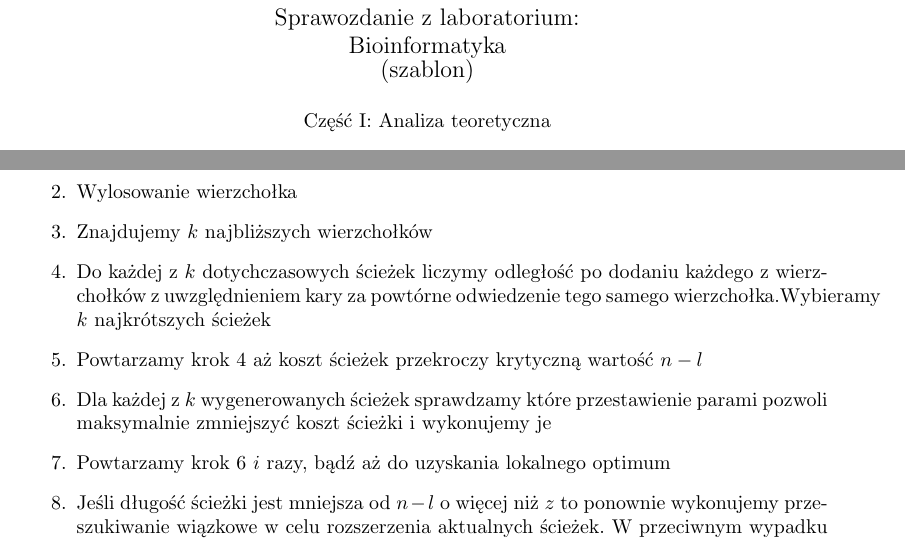
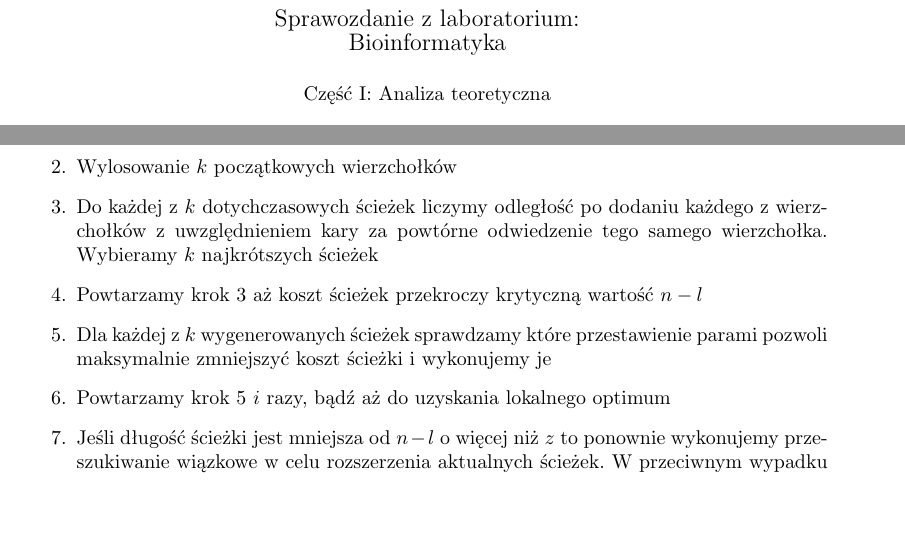
Before and after one commit to miepsik/DNASequencing, a LaTeX document (sprawko/sprawozd.tex, which reads sprawko/_tytulowa.tex): two parts of pages 1 and 3 of 4, joined at a grey line, cut so that both start at the same text, the shorter picture padded with empty space. Compiled offline with pdfLaTeX.

Commit message:
ostateczna wersja sprawka

```diff
--- a/sprawko/_tytulowa.tex
+++ b/sprawko/_tytulowa.tex
@@ -2,8 +2,7 @@
 
 \begin{center}
 {\large{Sprawozdanie z laboratorium:\\
-Bioinformatyka\\
-(szablon)}}
+Bioinformatyka}}
 
 \vspace{3ex}
 
--- a/sprawko/sprawozd.tex
+++ b/sprawko/sprawozd.tex
@@ -45,12 +45,11 @@ Do rozwiązania problemu komiwojażera posłużymy się przeszukiwaniem wiązkow
 \subsection{Lista kroków}
 \begin{enumerate}
     \item Zbudowanie grafu
-    \item Wylosowanie wierzchołka %nie byłoby sensowne wylosowanie k wierzchołków? byłoby to zgodne z duchem algorytmu...
-    \item Znajdujemy $k$ najbliższych wierzchołków
-    \item Do każdej z $k$ dotychczasowych ścieżek liczymy odległość po dodaniu każdego z wierzchołków z uwzględnieniem kary za powtórne odwiedzenie tego samego wierzchołka.Wybieramy $k$ najkrótszych ścieżek
-    \item Powtarzamy krok 4 aż koszt ścieżek przekroczy krytyczną wartość $n-l$
+    \item Wylosowanie $k$ początkowych wierzchołków
+    \item Do każdej z $k$ dotychczasowych ścieżek liczymy odległość po dodaniu każdego z wierzchołków z uwzględnieniem kary za powtórne odwiedzenie tego samego wierzchołka. Wybieramy $k$ najkrótszych ścieżek
+    \item Powtarzamy krok 3 aż koszt ścieżek przekroczy krytyczną wartość $n-l$
     \item Dla każdej z $k$ wygenerowanych ścieżek sprawdzamy które przestawienie parami pozwoli maksymalnie zmniejszyć koszt ścieżki i wykonujemy je
-    \item Powtarzamy krok 6 $i$ razy, bądź aż do uzyskania lokalnego optimum
+    \item Powtarzamy krok 5 $i$ razy, bądź aż do uzyskania lokalnego optimum
     \item Jeśli długość ścieżki jest mniejsza od $n-l$ o więcej niż $z$ to ponownie wykonujemy przeszukiwanie wiązkowe w celu rozszerzenia aktualnych ścieżek. W przeciwnym wypadku dokonujemy pełnego przeglądu.
 \end{enumerate}
 \subsection{Złożoność obliczeniowa}
```
Also changed, not shown: sprawko/sprawozd.pdf, 1 other file.
